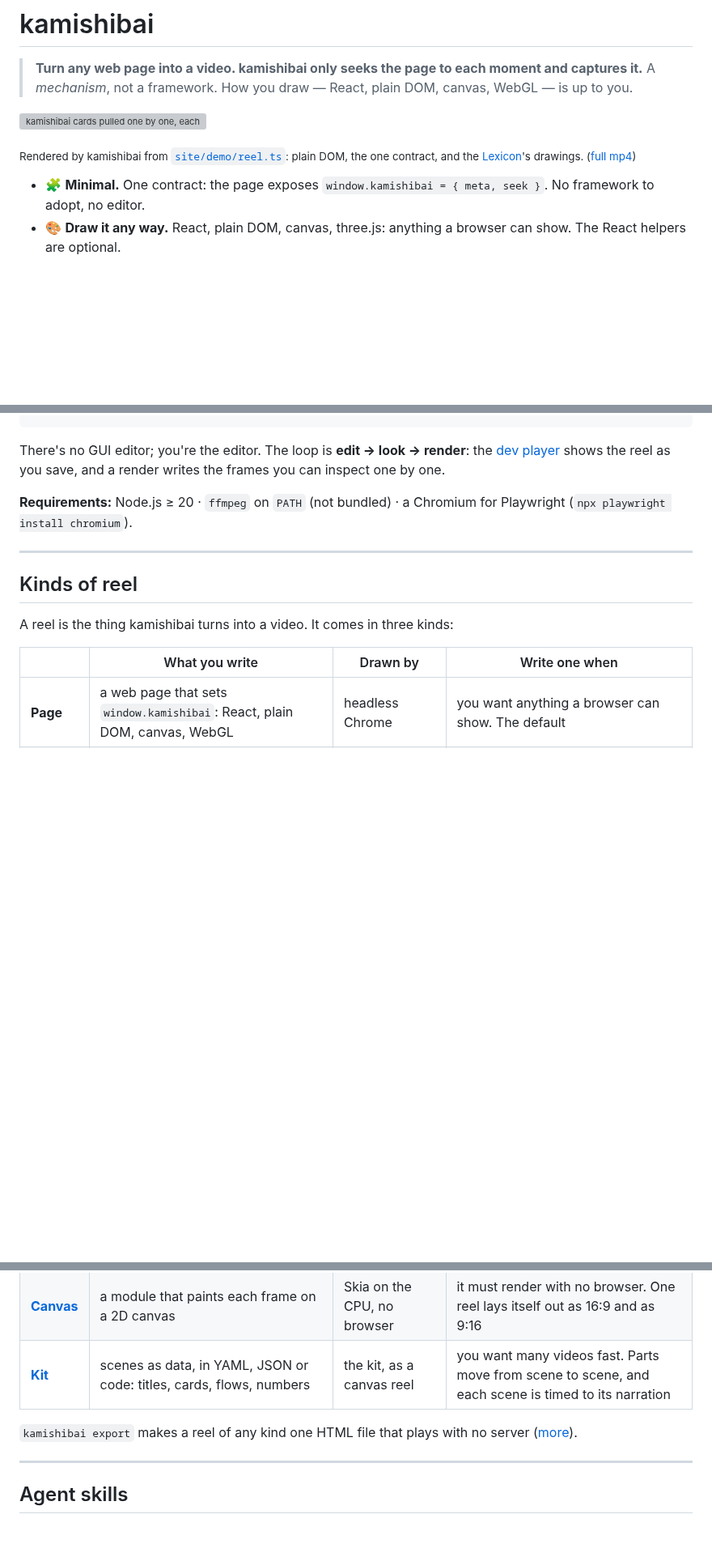
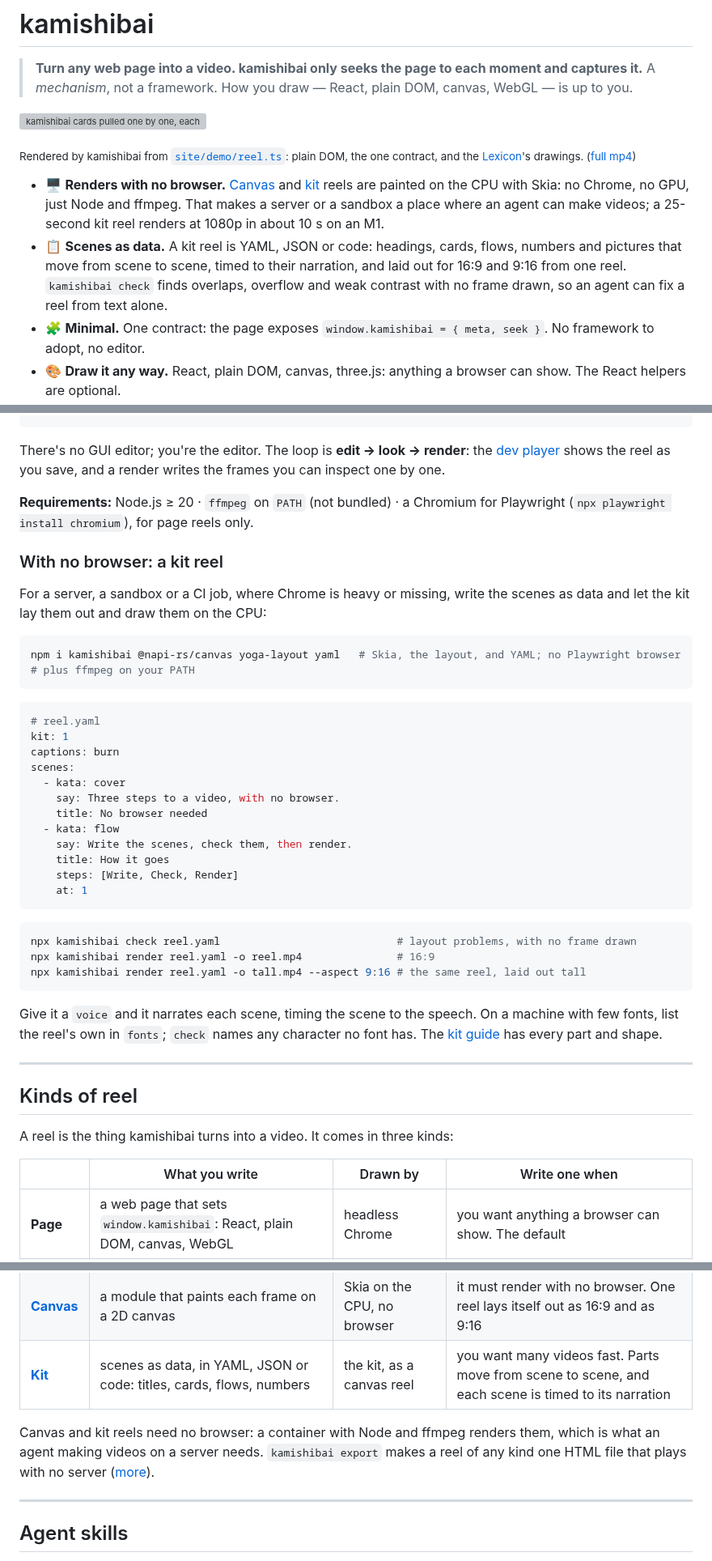
Before and after one commit to reearth/kamishibai, a Markdown page: README.md, 3 parts joined by grey strips. Shown at 81% size. Rendered like a GitHub page; blank space fills up the shorter version; grey boxes are pictures that could not be loaded.

Commit message:
docs(readme): lead with reels that render with no browser
Canvas and kit reels were a row in a table halfway down, though
rendering on the CPU with no Chrome is what lets a server or a sandbox
have an agent make videos. The README now says so first: a bullet for
rendering with no browser and one for scenes as data, a quick start
with a kit reel (check, then render at 16:9 and 9:16), and a line on
running them in a container.

````diff
--- a/README.md
+++ b/README.md
@@ -7,6 +7,8 @@
 
 <sub>Rendered by kamishibai from [`site/demo/reel.ts`](site/demo/reel.ts): plain DOM, the one contract, and the [Lexicon](https://reearth.github.io/kamishibai/lexicon/)'s drawings. ([full mp4](site/demo/demo.mp4))</sub>
 
+- 🖥️ **Renders with no browser.** [Canvas](https://github.com/reearth/kamishibai/blob/main/docs/canvas.md) and [kit](https://github.com/reearth/kamishibai/blob/main/docs/kit.md) reels are painted on the CPU with Skia: no Chrome, no GPU, just Node and ffmpeg. That makes a server or a sandbox a place where an agent can make videos; a 25-second kit reel renders at 1080p in about 10 s on an M1.
+- 📋 **Scenes as data.** A kit reel is YAML, JSON or code: headings, cards, flows, numbers and pictures that move from scene to scene, timed to their narration, and laid out for 16:9 and 9:16 from one reel. `kamishibai check` finds overlaps, overflow and weak contrast with no frame drawn, so an agent can fix a reel from text alone.
 - 🧩 **Minimal.** One contract: the page exposes `window.kamishibai = { meta, seek }`. No framework to adopt, no editor.
 - 🎨 **Draw it any way.** React, plain DOM, canvas, three.js: anything a browser can show. The React helpers are optional.
 - ⚡ **Edit, then render only what changed.** `--incremental` captures again only the frames an edit touched. After one heading edit in an 86-second reel, it rendered again in 25 s, where Remotion took 48 s and HyperFrames 51 s ([benchmarks](docs/benchmarks.md)).
@@ -59,7 +63,39 @@ npx kamishibai render reel.tsx -o reel.mp4
 
 There's no GUI editor; you're the editor. The loop is **edit → look → render**: the [dev player](https://github.com/reearth/kamishibai/blob/main/docs/dev.md) shows the reel as you save, and a render writes the frames you can inspect one by one.
 
-**Requirements:** Node.js ≥ 20 · `ffmpeg` on `PATH` (not bundled) · a Chromium for Playwright (`npx playwright install chromium`).
+**Requirements:** Node.js ≥ 20 · `ffmpeg` on `PATH` (not bundled) · a Chromium for Playwright (`npx playwright install chromium`), for page reels only.
+
+### With no browser: a kit reel
+
+For a server, a sandbox or a CI job, where Chrome is heavy or missing, write the scenes as data and let the kit lay them out and draw them on the CPU:
+
+```sh
+npm i kamishibai @napi-rs/canvas yoga-layout yaml   # Skia, the layout, and YAML; no Playwright browser
+# plus ffmpeg on your PATH
+```
+
+```yaml
+# reel.yaml
+kit: 1
+captions: burn
+scenes:
+  - kata: cover
+    say: Three steps to a video, with no browser.
+    title: No browser needed
+  - kata: flow
+    say: Write the scenes, check them, then render.
+    title: How it goes
+    steps: [Write, Check, Render]
+    at: 1
+```
+
+```sh
+npx kamishibai check reel.yaml                            # layout problems, with no frame drawn
+npx kamishibai render reel.yaml -o reel.mp4               # 16:9
+npx kamishibai render reel.yaml -o tall.mp4 --aspect 9:16 # the same reel, laid out tall
+```
+
+Give it a `voice` and it narrates each scene, timing the scene to the speech. On a machine with few fonts, list the reel's own in `fonts`; `check` names any character no font has. The [kit guide](https://github.com/reearth/kamishibai/blob/main/docs/kit.md) has every part and shape.
 
 ---
 
@@ -73,7 +109,7 @@ A reel is the thing kamishibai turns into a video. It comes in three kinds:
 | [**Canvas**](https://github.com/reearth/kamishibai/blob/main/docs/canvas.md) | a module that paints each frame on a 2D canvas | Skia on the CPU, no browser | it must render with no browser. One reel lays itself out as 16:9 and as 9:16 |
 | [**Kit**](https://github.com/reearth/kamishibai/blob/main/docs/kit.md) | scenes as data, in YAML, JSON or code: titles, cards, flows, numbers | the kit, as a canvas reel | you want many videos fast. Parts move from scene to scene, and each scene is timed to its narration |
 
-`kamishibai export` makes a reel of any kind one HTML file that plays with no server ([more](https://github.com/reearth/kamishibai/blob/main/docs/export.md)).
+Canvas and kit reels need no browser: a container with Node and ffmpeg renders them, which is what an agent making videos on a server needs. `kamishibai export` makes a reel of any kind one HTML file that plays with no server ([more](https://github.com/reearth/kamishibai/blob/main/docs/export.md)).
 
 ---
 
````
Also changed, not shown: other parts of README.md (+2 -0 lines).
